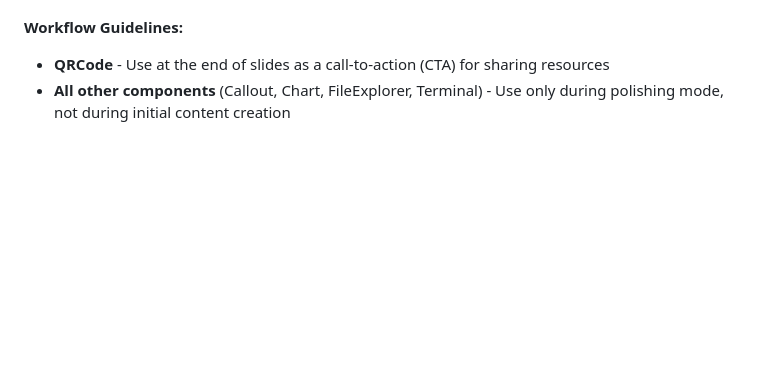
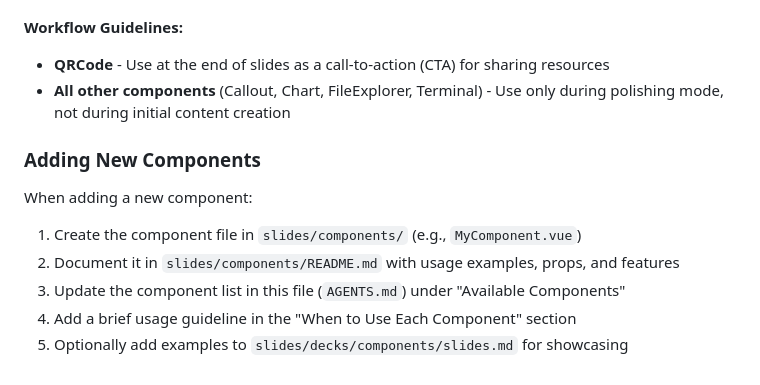
Before and after one commit to jxnl/presentations, a Markdown page: AGENTS.md, the part around the change. Rendered like a GitHub page; blank space fills up the shorter version.

Commit message:
Add instructions for documenting new components

```diff
--- a/AGENTS.md
+++ b/AGENTS.md
@@ -78,3 +78,13 @@ Components in `slides/components/` are automatically available in all decks with
 
 - **QRCode** - Use at the end of slides as a call-to-action (CTA) for sharing resources
 - **All other components** (Callout, Chart, FileExplorer, Terminal) - Use only during polishing mode, not during initial content creation
+
+### Adding New Components
+
+When adding a new component:
+
+1. Create the component file in `slides/components/` (e.g., `MyComponent.vue`)
+2. Document it in `slides/components/README.md` with usage examples, props, and features
+3. Update the component list in this file (`AGENTS.md`) under "Available Components"
+4. Add a brief usage guideline in the "When to Use Each Component" section
+5. Optionally add examples to `slides/decks/components/slides.md` for showcasing
```
